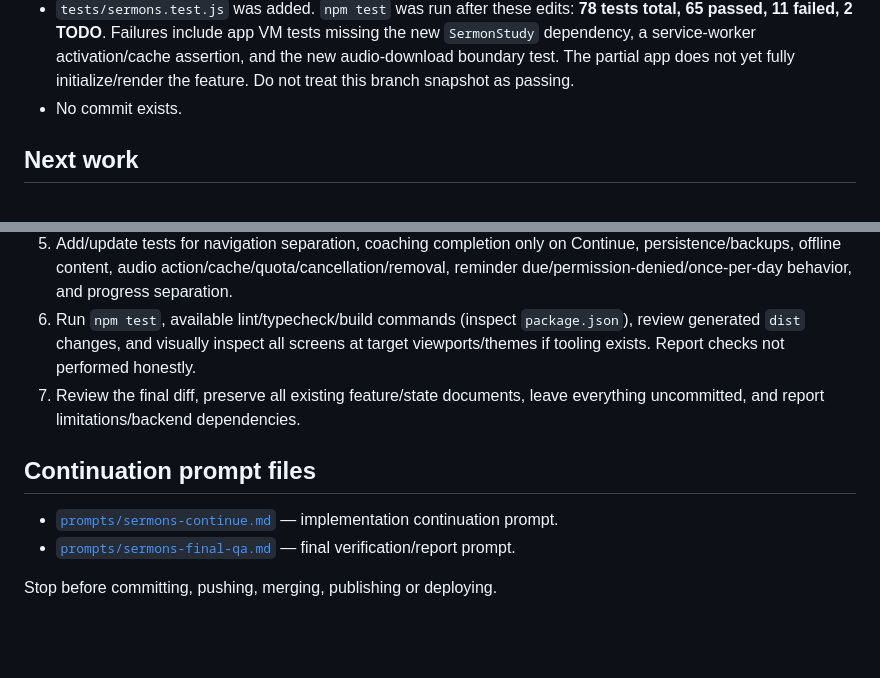
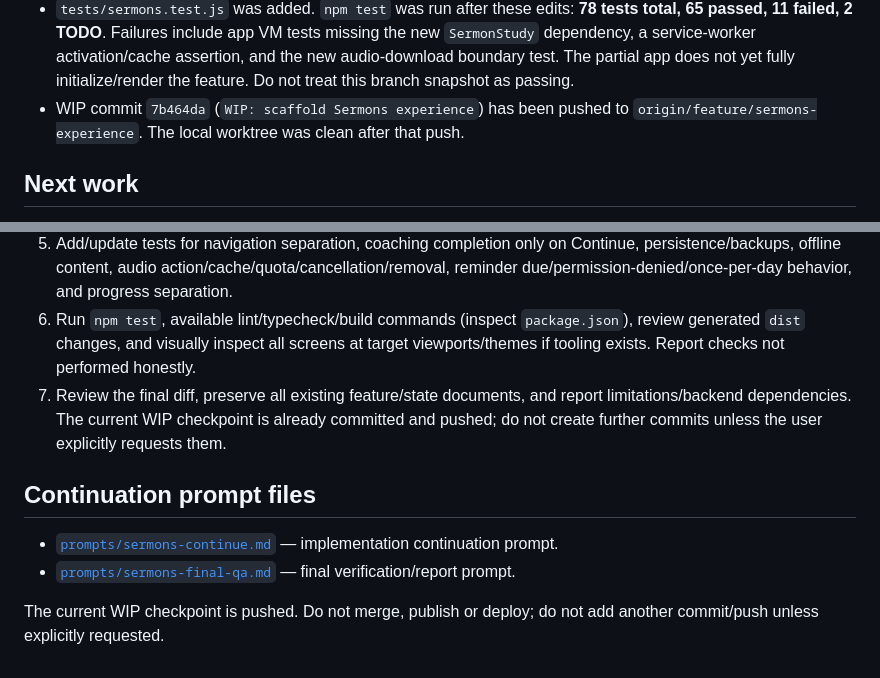
Before and after one commit to topeogunleye/cci-discipleship-quiz-1, a Markdown page: handover.md, 2 parts joined by grey strips. Drawn GitHub-style; blank space fills up the shorter version.

Commit message:
docs: record pushed WIP checkpoint

```diff
--- a/handover.md
+++ b/handover.md
@@ -55,7 +55,7 @@ Changes made:
 - `js/app.js`: partially adds `DATA_VERSION = 11`, `S.sermons` initialization/normalization, content loading, migration v11, backup export/restore normalization, Library/Downloads icons, and conditional Sermons nav arrays.
 - **Not yet added to `app.js`:** the segmented experience toggle; Sermons `MAIN_TABS`/route registrations/context; the settings-render call for Sermons settings; reminder banner injection; event handlers; actual actions/player/download/reminder/quiz flows; supporting CSS. `MAIN_TABS` remains the original list. A multi-hunk attempt to add routes/context/settings/render code was rejected as ambiguous and performed no replacements. Do not assume those pieces exist.
 - `tests/sermons.test.js` was added. `npm test` was run after these edits: **78 tests total, 65 passed, 11 failed, 2 TODO**. Failures include app VM tests missing the new `SermonStudy` dependency, a service-worker activation/cache assertion, and the new audio-download boundary test. The partial app does not yet fully initialize/render the feature. Do not treat this branch snapshot as passing.
-- No commit exists.
+- WIP commit `7b464da` (`WIP: scaffold Sermons experience`) has been pushed to `origin/feature/sermons-experience`. The local worktree was clean after that push.
 
 ## Next work
 
@@ -65,11 +65,11 @@ Changes made:
 4. Implement honest empty/offline/placeholder states. Production data remains empty until an approved source is supplied. Add tests using synthetic fixtures only within tests. Validate catalogue fields/URLs and avoid unsafe cross-origin downloads.
 5. Add/update tests for navigation separation, coaching completion only on Continue, persistence/backups, offline content, audio action/cache/quota/cancellation/removal, reminder due/permission-denied/once-per-day behavior, and progress separation.
 6. Run `npm test`, available lint/typecheck/build commands (inspect `package.json`), review generated `dist` changes, and visually inspect all screens at target viewports/themes if tooling exists. Report checks not performed honestly.
-7. Review the final diff, preserve all existing feature/state documents, leave everything uncommitted, and report limitations/backend dependencies.
+7. Review the final diff, preserve all existing feature/state documents, and report limitations/backend dependencies. The current WIP checkpoint is already committed and pushed; do not create further commits unless the user explicitly requests them.
 
 ## Continuation prompt files
 
 - [`prompts/sermons-continue.md`](prompts/sermons-continue.md) — implementation continuation prompt.
 - [`prompts/sermons-final-qa.md`](prompts/sermons-final-qa.md) — final verification/report prompt.
 
-Stop before committing, pushing, merging, publishing or deploying.
+The current WIP checkpoint is pushed. Do not merge, publish or deploy; do not add another commit/push unless explicitly requested.
```
